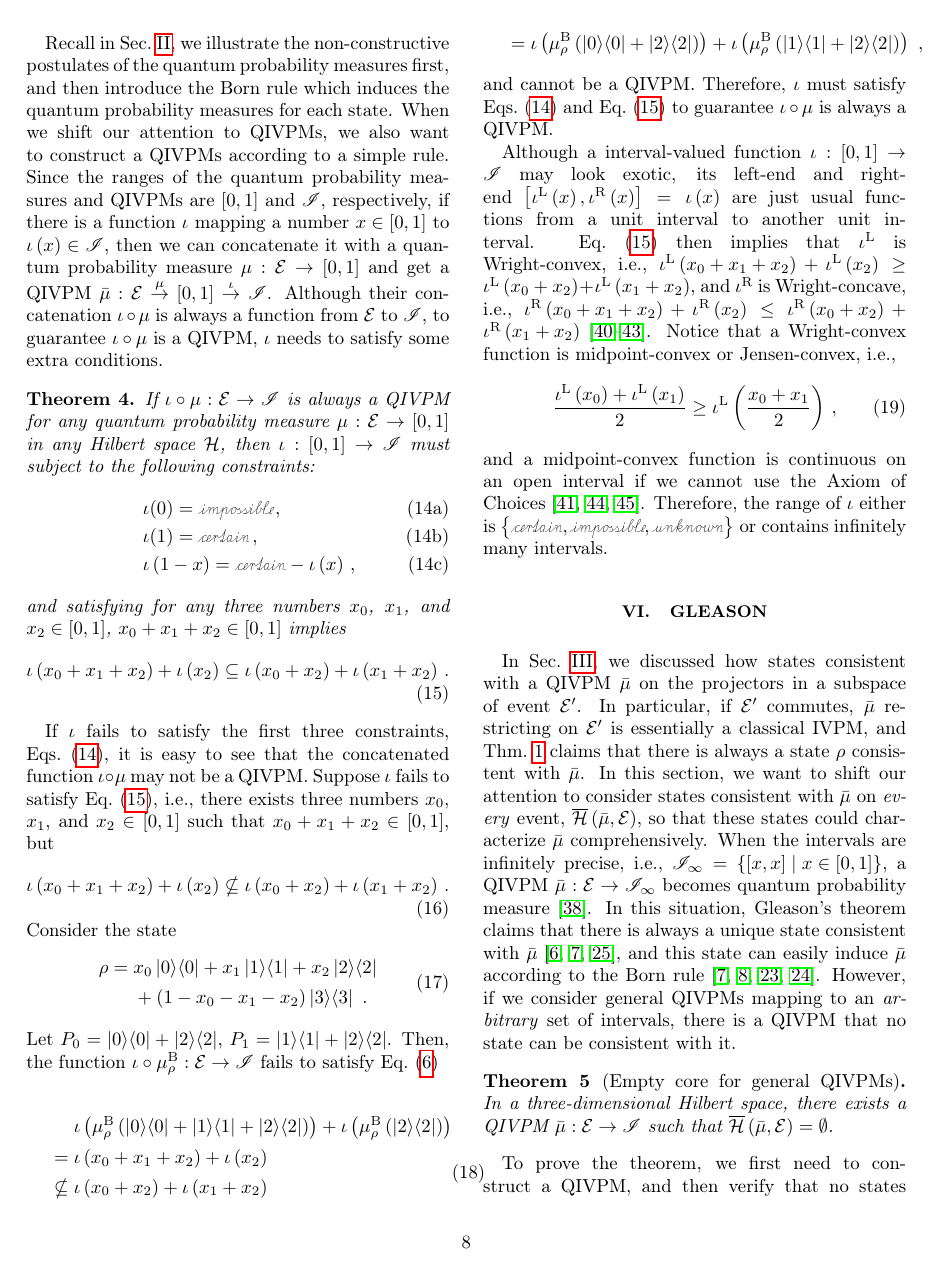
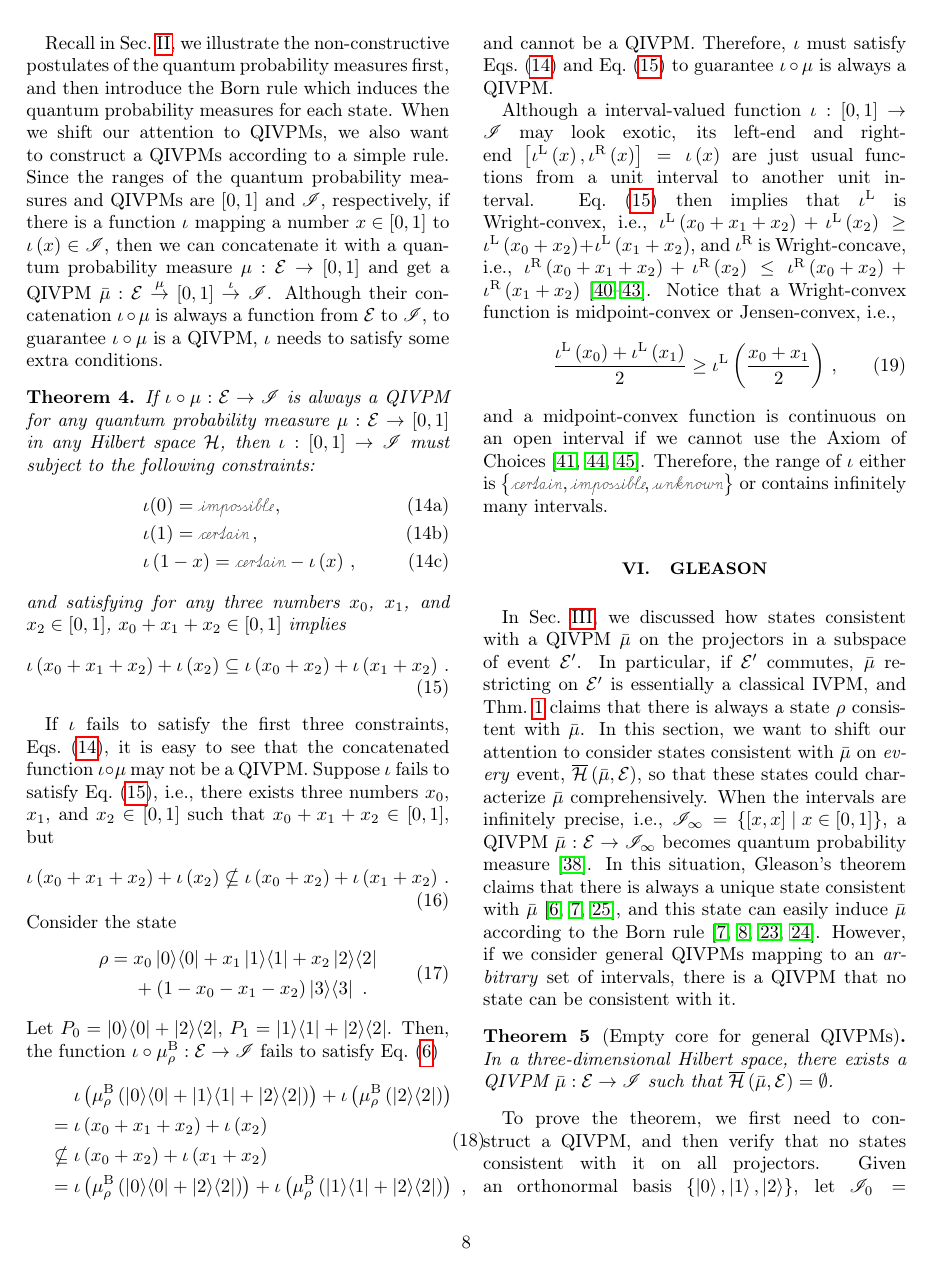
Before and after one commit to yuttai/Contextuality-and-Nonlocality-in-Discrete-Quantum-Theory, a LaTeX paper (prop_letter.tex): page 8 of 12. Compiled offline with pdfLaTeX.

Commit message:
prop_letter.tex Simplify the TeX code...

```diff
--- a/prop_letter.tex
+++ b/prop_letter.tex
@@ -49,7 +49,7 @@ showkeys, longbibliography, amsmath, amssymb, floatfix]{revtex4-1}
 \usepackage{framed}
 \newcommand{\amr}[1]{\begin{framed}\begin{minipage}{0.9\linewidth}\color{green}{Amr says: #1}\end{minipage}\end{framed}}
 \newcommand{\yutsung}[1]{\begin{framed}\begin{minipage}{0.9\linewidth}\color{purple}{Yu-Tsung says: #1}\end{minipage}\end{framed}}
-\newcommand{\set}[2]{\ensuremath{\left\{ {#1}\mathrel{\vphantom{|}}\middle|\mathrel{\vphantom{|}}{#2}\right\} }}
+\newcommand{\set}[2]{\ensuremath{\left\{ {#1}\mathrel{}\middle|\mathrel{}{#2}\right\} }}
 \newcommand{\Tr}{\ensuremath{\mathop{\mathrm{Tr}}\nolimits}}
 \allowdisplaybreaks
 \newcommand{\coreBorn}{\ensuremath{\overline{\Hilb}}}
@@ -996,14 +996,13 @@ such that $x_{0}+x_{1}+x_{2}\in\left[0,1\right]$, but
 \end{equation}
 Consider the state
 \begin{equation}
-\begin{aligned}\rho=\vphantom{x_{0}} & x_{0}\proj{0}+x_{1}\proj{1}+x_{2}\proj{2}\\
+\begin{aligned}\rho={} & x_{0}\proj{0}+x_{1}\proj{1}+x_{2}\proj{2}\\
  & +\left(1-x_{0}-x_{1}-x_{2}\right)\proj{3}\textrm{ .}
 \end{aligned}
 \end{equation}
 Let $P_{0}=\proj{0}+\proj{2}$, $P_{1}=\proj{1}+\proj{2}$. Then,
 the function~$\iota\circ\mu_{\rho}^{\mathrm{\mathrm{B}}}:\events\rightarrow\mathscr{I}$
 fails to satisfy Eq.~(\ref{eq:QuantumInterval-valuedProbability-Inclusion})
-
 \begin{eqnarray}
  &  & \begin{aligned} & \mathrel{\hphantom{=}}\iota\left(\mu_{\rho}^{\mathrm{\mathrm{B}}}\left(\proj{0}+\proj{1}+\proj{2}\right)\right)+\iota\left(\mu_{\rho}^{\mathrm{\mathrm{B}}}\left(\proj{2}\right)\right)\end{aligned}
 \nonumber \\
```
Also changed, not shown: 1 other file.
